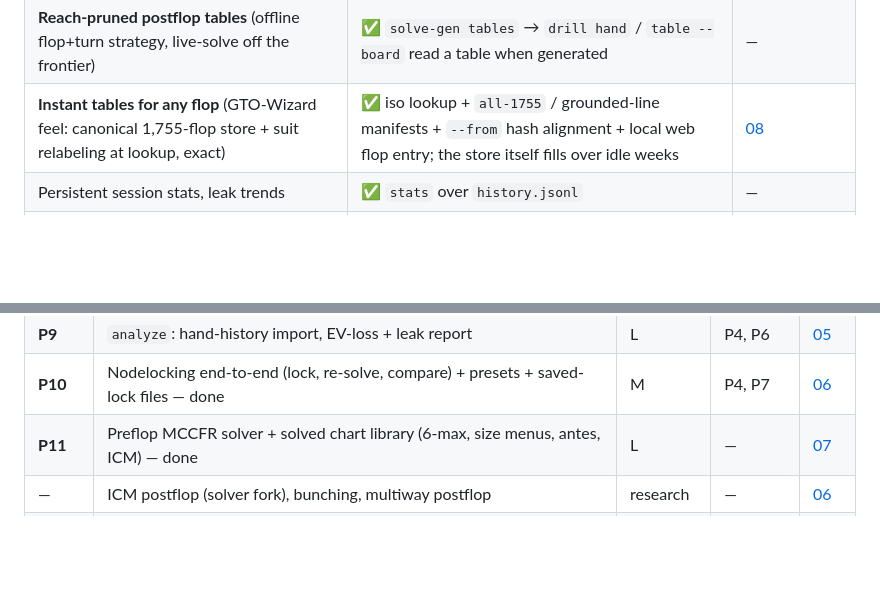
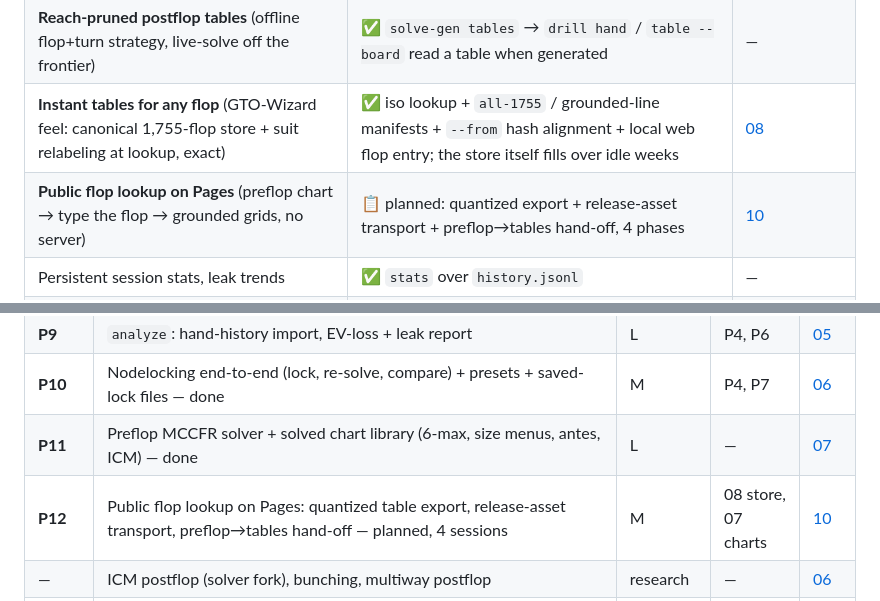
Before and after one commit to jdh8/poker-trainer, a Markdown page: docs/design/00-overview.md, 2 parts joined by grey strips. GitHub-like rendering; blank space fills up the shorter version.

```diff
--- a/docs/design/00-overview.md
+++ b/docs/design/00-overview.md
@@ -43,6 +43,7 @@ design doc (`01`–`07`).
 | **Full-hand practice** (flop→river vs. equilibrium villain) | ✅ `drill hand` (`--board` spots; curated-library sampling not yet built) | — |
 | **Reach-pruned postflop tables** (offline flop+turn strategy, live-solve off the frontier) | ✅ `solve-gen tables` → `drill hand` / `table --board` read a table when generated | — |
 | **Instant tables for any flop** (GTO-Wizard feel: canonical 1,755-flop store + suit relabeling at lookup, exact) | ✅ iso lookup + `all-1755` / grounded-line manifests + `--from` hash alignment + local web flop entry; the store itself fills over idle weeks | [08](08-instant-flops.md) |
+| **Public flop lookup on Pages** (preflop chart → type the flop → grounded grids, no server) | 📋 planned: quantized export + release-asset transport + preflop→tables hand-off, 4 phases | [10](10-pages-flop-lookup.md) |
 | Persistent session stats, leak trends | ✅ `stats` over `history.jsonl` | — |
 | Preflop charts + preflop drills | ✅ solved 6-max charts (`crates/preflop-gen` MCCFR: cash depth ladder 5–150bb, limps + BB option), EV-loss `drill preflop`, web tree browser | [07](07-preflop-solver.md) |
 | Formation breadth (positions, 3-bet pots, stack depths, rake) | ✅ config-side (5 formations, rake, manifests); breadth tiers solve locally | data-gen → [02](02-solution-library.md) |
@@ -90,6 +91,7 @@ P4–P10 are shipped**; the table is kept for the dependency map.
 | **P9** | `analyze`: hand-history import, EV-loss + leak report | L | P4, P6 | [05](05-analyze.md) |
 | **P10** | Nodelocking end-to-end (lock, re-solve, compare) + presets + saved-lock files — done | M | P4, P7 | [06](06-solver-capabilities.md) |
 | **P11** | Preflop MCCFR solver + solved chart library (6-max, size menus, antes, ICM) — done | L | — | [07](07-preflop-solver.md) |
+| **P12** | Public flop lookup on Pages: quantized table export, release-asset transport, preflop→tables hand-off — planned, 4 sessions | M | 08 store, 07 charts | [10](10-pages-flop-lookup.md) |
 | — | ICM postflop (solver fork), bunching, multiway postflop | research | — | [06](06-solver-capabilities.md) |
 | — | Turn/river value net → depth-limited flop solves (GPU R&D; would cut bulk-gen cost ~10×) — phases a+b shipped: `export-value-corpus` + `train/`; 200-epoch net 2.7–3.4% pot MAE; phase c works on srp-btn-bb: `train/dls.py` depth-limited flop solve with net leaves is 2.7% pot from the full solver on held-out flops after three rounds of off-equilibrium labels (`solve-gen turn-solve`, 490k labels, fleet); follow-up: one joint net (`value-net-offeq6.pt`) serves all five curated formations at 1.8–3.4% pot live; grounded tiers, exploitability and a permissive Rust solver deferred | parked 2026-09-28 | 08 store as corpus | [09](09-value-net.md) |
 
```
Also changed, not shown: docs/design/10-pages-flop-lookup.md (added, +122 -0 lines).
